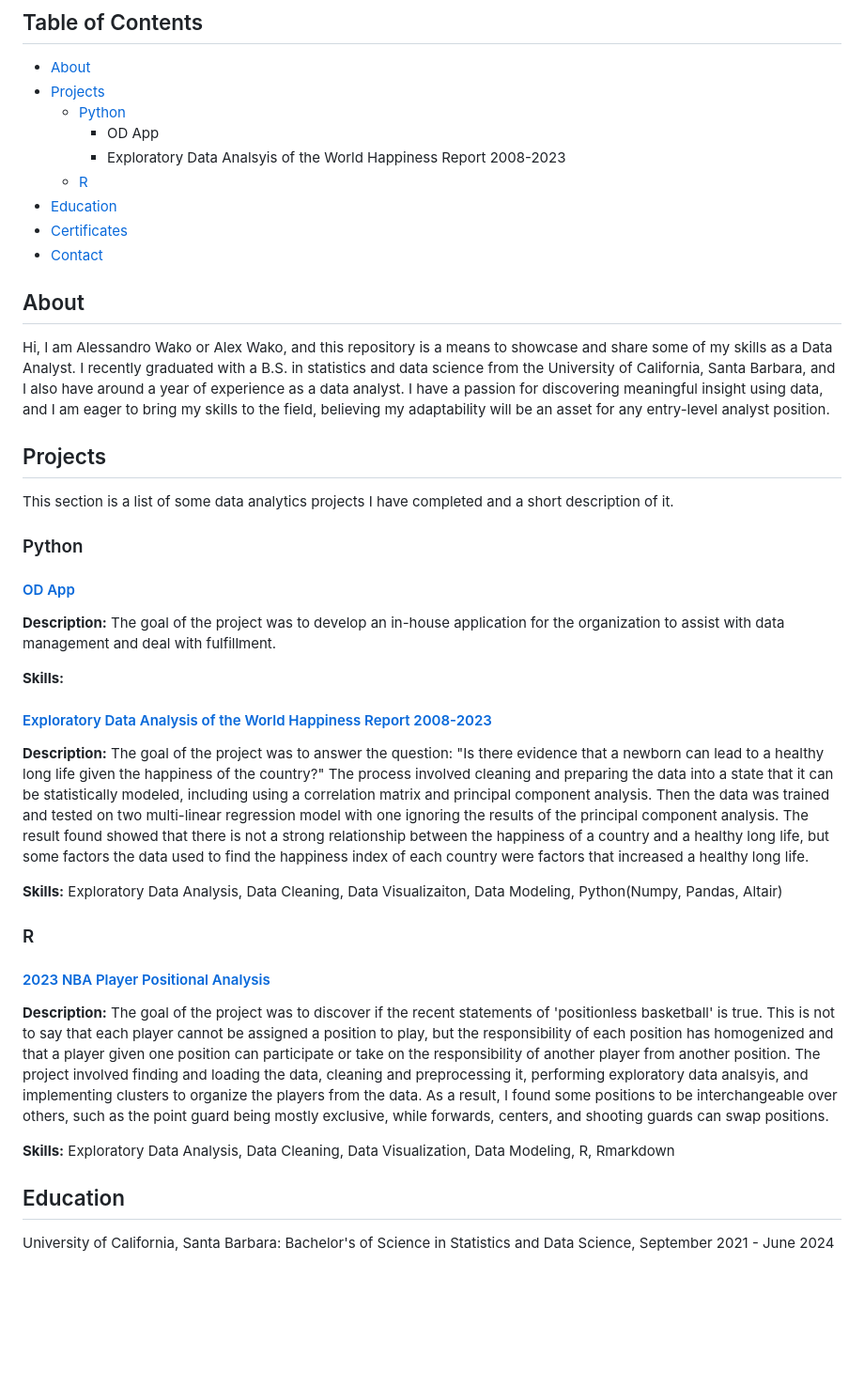
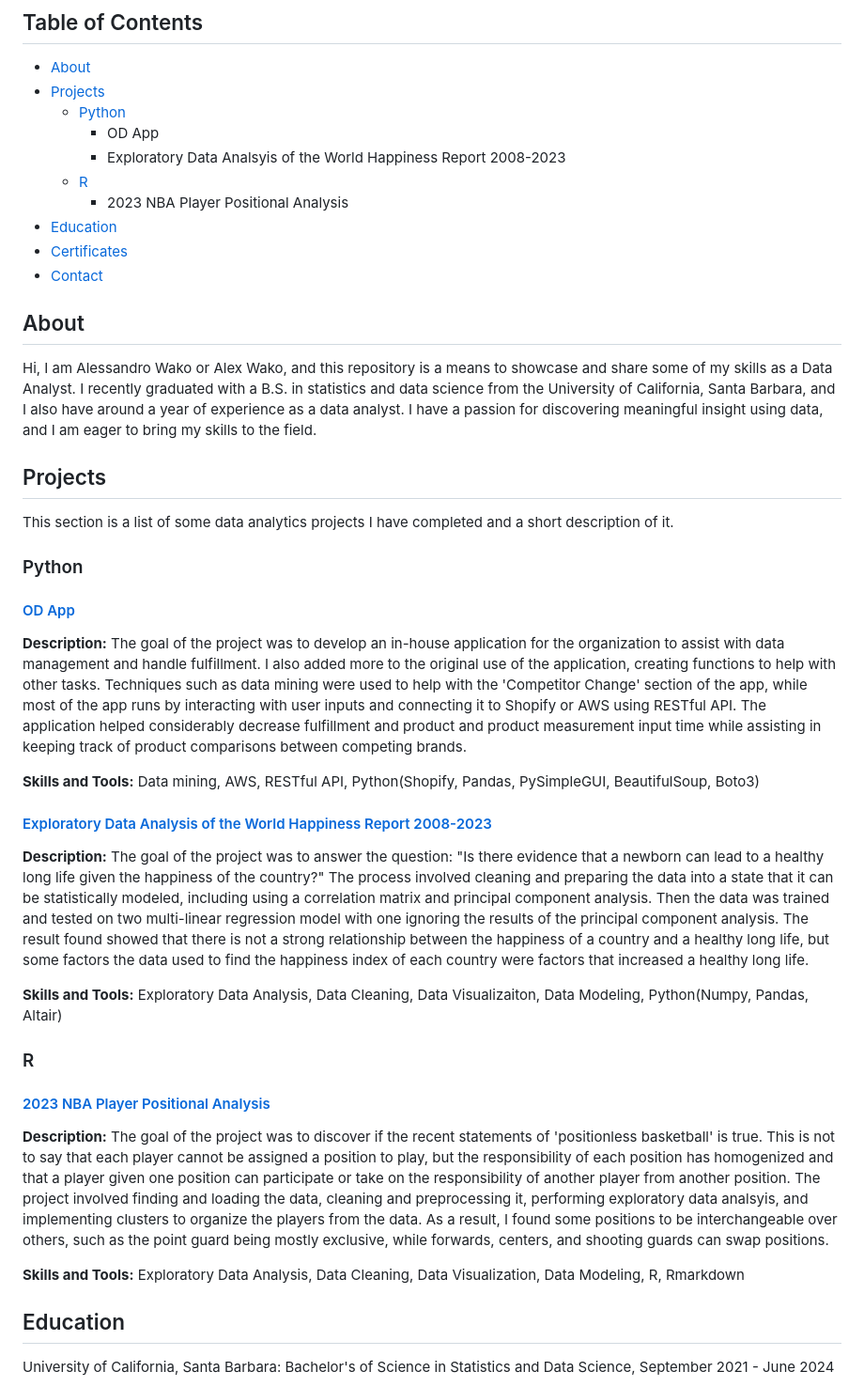
Before and after one commit to AlexWako/Data-Analyst-Portfolio, a Markdown page: README.md, the part around the change. Shown at 94% size. Rendered like a GitHub page; blank space fills up the shorter version.

```diff
--- a/README.md
+++ b/README.md
@@ -7,13 +7,14 @@
     - OD App
     - Exploratory Data Analsyis of the World Happiness Report 2008-2023
   - [R](#R)
+    - 2023 NBA Player Positional Analysis
 - [Education](#Education)
 - [Certificates](#Certificates)
 - [Contact](#Contact)
 
 ## About
 
-Hi, I am Alessandro Wako or Alex Wako, and this repository is a means to showcase and share some of my skills as a Data Analyst. I recently graduated with a B.S. in statistics and data science from the University of California, Santa Barbara, and I also have around a year of experience as a data analyst. I have a passion for discovering meaningful insight using data, and I am eager to bring my skills to the field, believing my adaptability will be an asset for any entry-level analyst position.
+Hi, I am Alessandro Wako or Alex Wako, and this repository is a means to showcase and share some of my skills as a Data Analyst. I recently graduated with a B.S. in statistics and data science from the University of California, Santa Barbara, and I also have around a year of experience as a data analyst. I have a passion for discovering meaningful insight using data, and I am eager to bring my skills to the field.
 
 ## Projects
 
@@ -23,15 +24,15 @@ This section is a list of some data analytics projects I have completed and a sh
 
 #### [OD App](https://github.com/AlexWako/Data-Analyst-Portfolio/tree/main/ODApp)
 
-**Description:** The goal of the project was to develop an in-house application for the organization to assist with data management and deal with fulfillment.
+**Description:** The goal of the project was to develop an in-house application for the organization to assist with data management and handle fulfillment. I also added more to the original use of the application, creating functions to help with other tasks. Techniques such as data mining were used to help with the 'Competitor Change' section of the app, while most of the app runs by interacting with user inputs and connecting it to Shopify or AWS using RESTful API. The application helped considerably decrease fulfillment and product and product measurement input time while assisting in keeping track of product comparisons between competing brands.
 
-**Skills:**
+**Skills and Tools:** Data mining, AWS, RESTful API, Python(Shopify, Pandas, PySimpleGUI, BeautifulSoup, Boto3)
 
 #### [Exploratory Data Analysis of the World Happiness Report 2008-2023](https://github.com/AlexWako/Data-Analyst-Portfolio/tree/main/World-Happiness-Report)
 
 **Description:** The goal of the project was to answer the question: "Is there evidence that a newborn can lead to a healthy long life given the happiness of the country?" The process involved cleaning and preparing the data into a state that it can be statistically modeled, including using a correlation matrix and principal component analysis. Then the data was trained and tested on two multi-linear regression model with one ignoring the results of the principal component analysis. The result found showed that there is not a strong relationship between the happiness of a country and a healthy long life, but some factors the data used to find the happiness index of each country were factors that increased a healthy long life.
 
-**Skills:** Exploratory Data Analysis, Data Cleaning, Data Visualizaiton, Data Modeling, Python(Numpy, Pandas, Altair)
+**Skills and Tools:** Exploratory Data Analysis, Data Cleaning, Data Visualizaiton, Data Modeling, Python(Numpy, Pandas, Altair)
 
 ### R
 
@@ -39,7 +40,7 @@ This section is a list of some data analytics projects I have completed and a sh
 
 **Description:** The goal of the project was to discover if the recent statements of 'positionless basketball' is true. This is not to say that each player cannot be assigned a position to play, but the responsibility of each position has homogenized and that a player given one position can participate or take on the responsibility of another player from another position. The project involved finding and loading the data, cleaning and preprocessing it, performing exploratory data analsyis, and implementing clusters to organize the players from the data. As a result, I found some positions to be interchangeable over others, such as the point guard being mostly exclusive, while forwards, centers, and shooting guards can swap positions.
 
-**Skills:** Exploratory Data Analysis, Data Cleaning, Data Visualization, Data Modeling, R, Rmarkdown
+**Skills and Tools:** Exploratory Data Analysis, Data Cleaning, Data Visualization, Data Modeling, R, Rmarkdown
 
 ## Education
 
```
